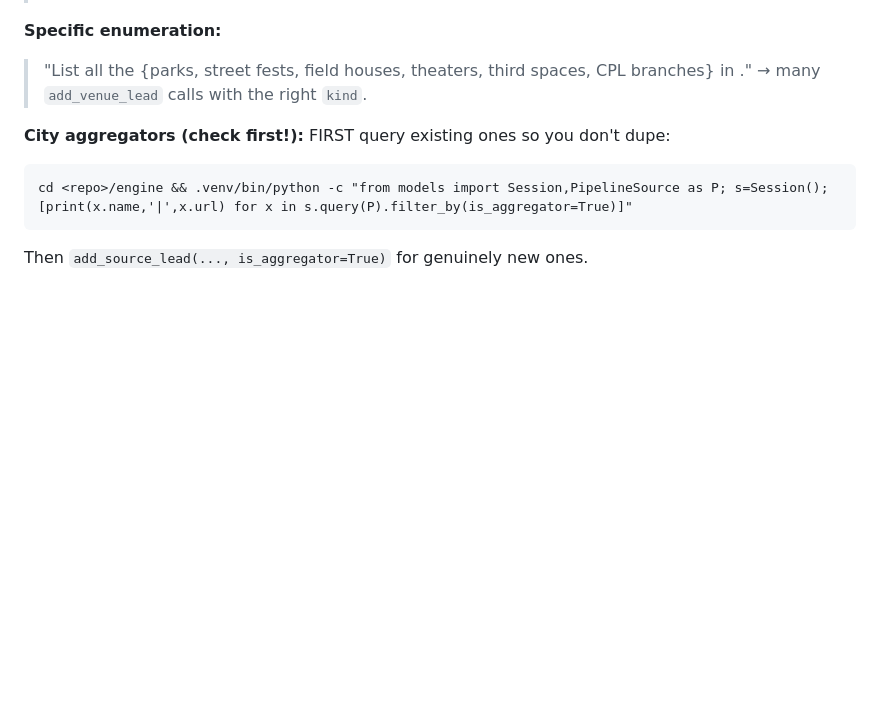
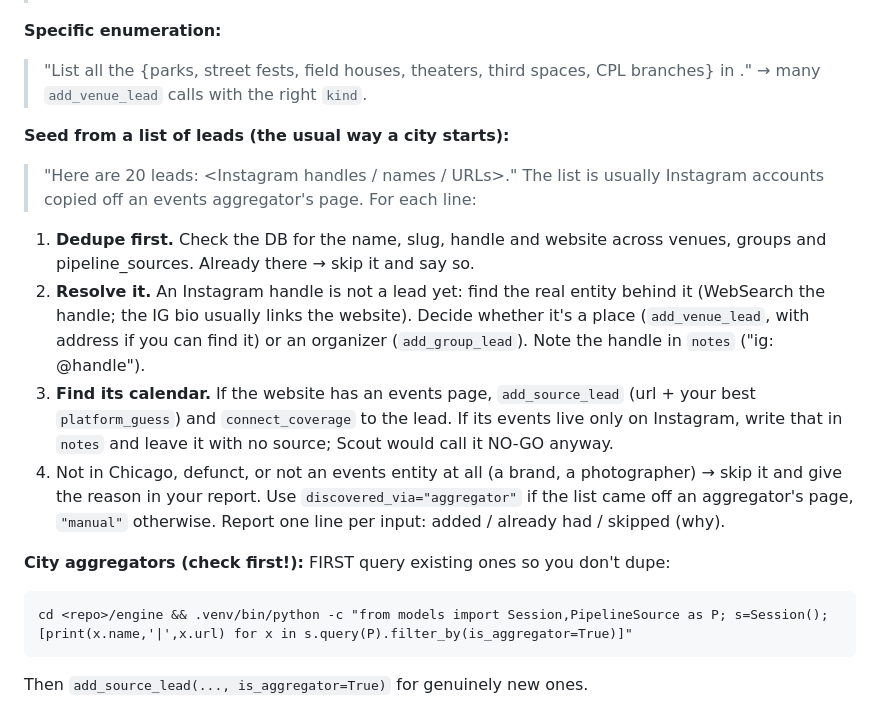
Before and after one commit to cguth7/chicago-bulletin, a Markdown page: .claude/agents/tej.md, the part around the change. Drawn GitHub-style; blank space fills up the shorter version.

Commit message:
Seed from a pasted list of leads: /bootstrap leads.txt → Tej resolves each handle
Co-Authored-By: Claude Opus 5.5 (1M context) <noreply@anthropic.com>

````diff
--- a/.claude/agents/tej.md
+++ b/.claude/agents/tej.md
@@ -89,6 +89,25 @@ venue if place-bound; use judgment.
 > "List all the {parks, street fests, field houses, theaters, third spaces, CPL
 > branches} in <neighborhood>." → many `add_venue_lead` calls with the right `kind`.
 
+**Seed from a list of leads (the usual way a city starts):**
+> "Here are 20 leads: <Instagram handles / names / URLs>."
+The list is usually Instagram accounts copied off an events aggregator's page.
+For each line:
+1. **Dedupe first.** Check the DB for the name, slug, handle and website across
+   venues, groups and pipeline_sources. Already there → skip it and say so.
+2. **Resolve it.** An Instagram handle is not a lead yet: find the real entity
+   behind it (WebSearch the handle; the IG bio usually links the website). Decide
+   whether it's a place (`add_venue_lead`, with address if you can find it) or an
+   organizer (`add_group_lead`). Note the handle in `notes` ("ig: @handle").
+3. **Find its calendar.** If the website has an events page, `add_source_lead`
+   (url + your best `platform_guess`) and `connect_coverage` to the lead. If its
+   events live only on Instagram, write that in `notes` and leave it with no
+   source; Scout would call it NO-GO anyway.
+4. Not in Chicago, defunct, or not an events entity at all (a brand, a
+   photographer) → skip it and give the reason in your report.
+Use `discovered_via="aggregator"` if the list came off an aggregator's page,
+`"manual"` otherwise. Report one line per input: added / already had / skipped (why).
+
 **City aggregators (check first!):**
 FIRST query existing ones so you don't dupe:
 ```
````
Also changed, not shown: .claude/commands/bootstrap.md (+11 -1 lines), SETUP.md (+9 -2 lines).
